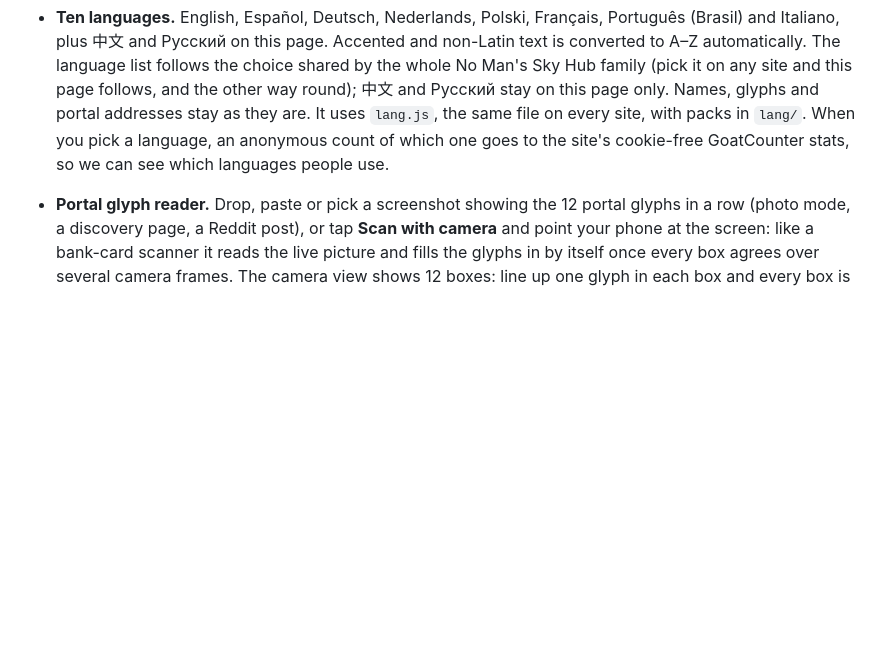
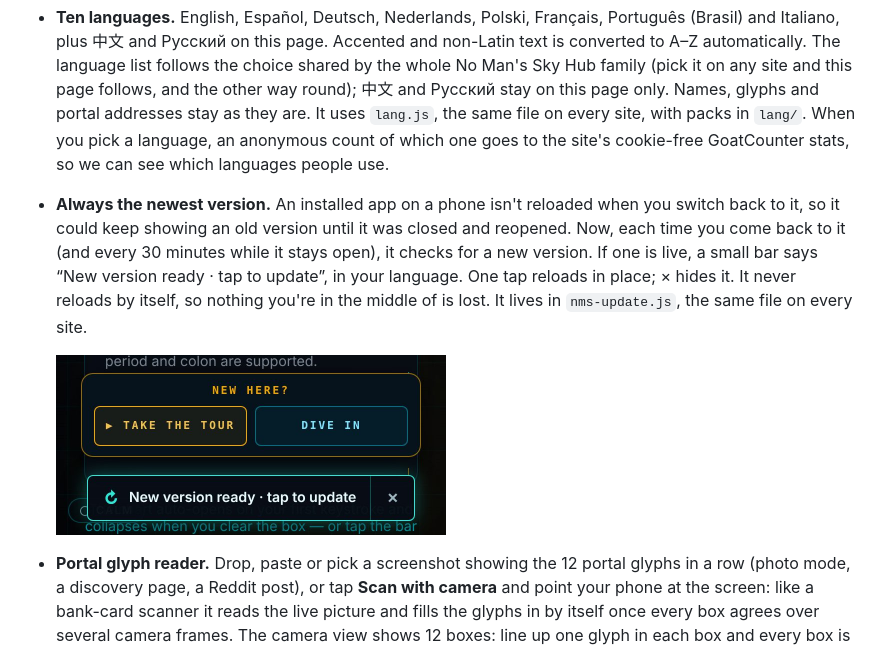
Before and after one commit to elegra1965-source/nms-alphabet-translator, a Markdown page: README.md, the part around the change. GitHub-like rendering; pictures changed too: screenshots/08-update-bar.jpg (added); blank space fills up the shorter version.

```diff
--- a/README.md
+++ b/README.md
@@ -13,6 +13,10 @@ Part of the [No Man's Sky Hub](https://nomansskyhub.app) family of fan tools.
 - **Text to NMS font.** Type and see your words rendered live in the NMS alphabet, then copy them.
 - **NMS font to text.** Tap glyph tiles to build a word and read it back in English.
 - **Ten languages.** English, Español, Deutsch, Nederlands, Polski, Français, Português (Brasil) and Italiano, plus 中文 and Русский on this page. Accented and non-Latin text is converted to A–Z automatically. The language list follows the choice shared by the whole No Man's Sky Hub family (pick it on any site and this page follows, and the other way round); 中文 and Русский stay on this page only. Names, glyphs and portal addresses stay as they are. It uses `lang.js`, the same file on every site, with packs in `lang/`. When you pick a language, an anonymous count of which one goes to the site's cookie-free GoatCounter stats, so we can see which languages people use.
+- **Always the newest version.** An installed app on a phone isn't reloaded when you switch back to it, so it could keep showing an old version until it was closed and reopened. Now, each time you come back to it (and every 30 minutes while it stays open), it checks for a new version. If one is live, a small bar says “New version ready · tap to update”, in your language. One tap reloads in place; × hides it. It never reloads by itself, so nothing you're in the middle of is lost. It lives in `nms-update.js`, the same file on every site.
+
+  <img src="screenshots/08-update-bar.jpg" alt="The update bar at the bottom of the page on a phone: New version ready, tap to update, with a close button" width="390">
+
 - **Portal glyph reader.** Drop, paste or pick a screenshot showing the 12 portal glyphs in a row (photo mode, a discovery page, a Reddit post), or tap **Scan with camera** and point your phone at the screen: like a bank-card scanner it reads the live picture and fills the glyphs in by itself once every box agrees over several camera frames. The camera view shows 12 boxes: line up one glyph in each box and every box is read on its own, so glyphs that touch are kept apart. If the picture also shows the galaxy (for example "GALAXY 1. Euclid" on the Map's keypad), the galaxy is read and set too. The game's own boxed glyph bar works too. It finds the row, matches each glyph against the 16 portal glyph shapes, and marks any it isn't sure of in amber so you can tap to fix them. Then open the address on the [Galactic Map](https://map.nomansskyhub.app) or dial it on the Hub. Everything runs in your browser; the image is never uploaded (reading the galaxy name downloads a small text-reading engine the first time, but the picture stays on your device). If it can't find the row, drag a box around the glyphs. You can also tap the glyphs in yourself: the keypad is folded behind **Tap the glyphs yourself** (tapping an empty glyph box opens it), and closes again once all 12 are in. You can also type or paste the hex address straight into the **Hex** box (handy for fixing a glyph the camera misread): each digit updates its glyph box, and a `?` leaves one empty.
 - **Planet tile.** Once 12 glyphs are in, a tile under the hex and galaxy shows the planet that address lands on: its picture, real name, type, weather, sentinels, fauna and flora counts, the system it's in, and the address as glyphs. The data comes from [NMS Almanac](https://nmsalmanac.com), looked up through the Galactic Map's server so the Almanac key never reaches your browser. If a traveller has edited that planet on the Galactic Map, their edit is shown instead. Under it, **🖼 Planet card** gives you the Almanac's own picture of that planet (disc, name, facts, galaxy and glyphs): on a phone it opens the share sheet so you can send it to a chat, elsewhere it opens the picture to save.
 
```
Also changed, not shown: 10 other files.
